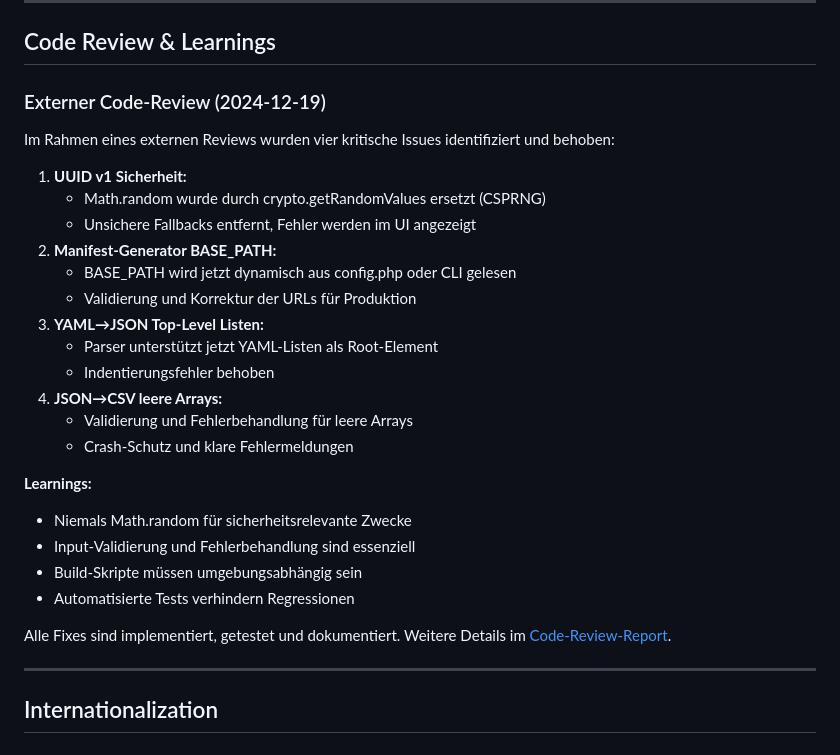
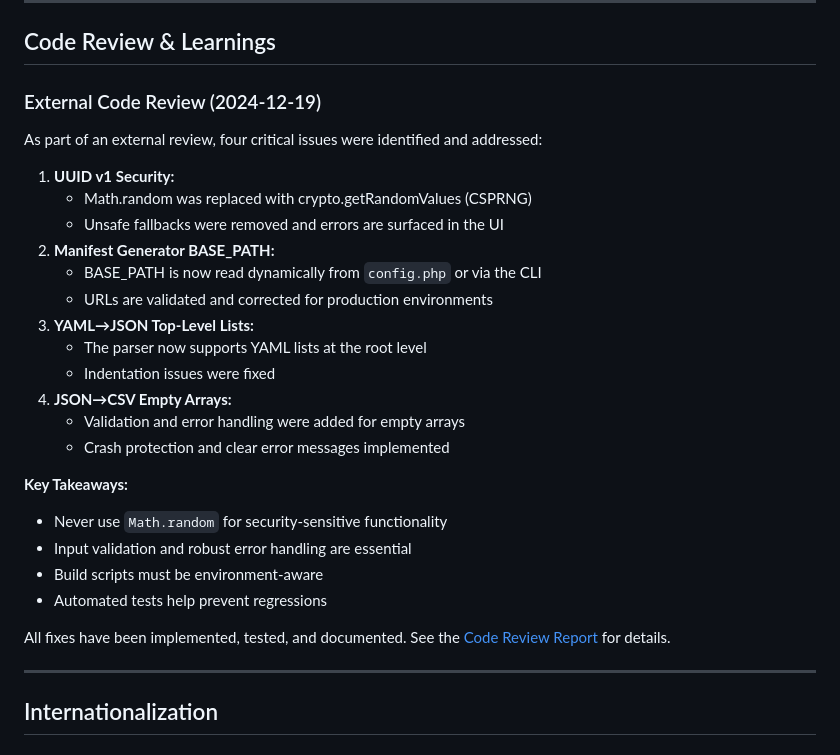
Before and after one commit to RamonKaes/WebDev-Tools, a Markdown page: README.md, the part around the change. Rendered like a GitHub page.

Commit message:
docs: Translate README to English (Code Review & Learnings)

```diff
--- a/README.md
+++ b/README.md
@@ -214,30 +214,30 @@ WebDev-Tools adheres to established industry specifications to ensure reliabilit
 
 ## Code Review & Learnings
 
-### Externer Code-Review (2024-12-19)
+### External Code Review (2024-12-19)
 
-Im Rahmen eines externen Reviews wurden vier kritische Issues identifiziert und behoben:
+As part of an external review, four critical issues were identified and addressed:
 
-1. **UUID v1 Sicherheit:**
-   - Math.random wurde durch crypto.getRandomValues ersetzt (CSPRNG)
-   - Unsichere Fallbacks entfernt, Fehler werden im UI angezeigt
-2. **Manifest-Generator BASE_PATH:**
-   - BASE_PATH wird jetzt dynamisch aus config.php oder CLI gelesen
-   - Validierung und Korrektur der URLs für Produktion
-3. **YAML→JSON Top-Level Listen:**
-   - Parser unterstützt jetzt YAML-Listen als Root-Element
-   - Indentierungsfehler behoben
-4. **JSON→CSV leere Arrays:**
-   - Validierung und Fehlerbehandlung für leere Arrays
-   - Crash-Schutz und klare Fehlermeldungen
+1. **UUID v1 Security:**
+   - Math.random was replaced with crypto.getRandomValues (CSPRNG)
+   - Unsafe fallbacks were removed and errors are surfaced in the UI
+2. **Manifest Generator BASE_PATH:**
+   - BASE_PATH is now read dynamically from `config.php` or via the CLI
+   - URLs are validated and corrected for production environments
+3. **YAML→JSON Top-Level Lists:**
+   - The parser now supports YAML lists at the root level
+   - Indentation issues were fixed
+4. **JSON→CSV Empty Arrays:**
+   - Validation and error handling were added for empty arrays
+   - Crash protection and clear error messages implemented
 
-**Learnings:**
-- Niemals Math.random für sicherheitsrelevante Zwecke
-- Input-Validierung und Fehlerbehandlung sind essenziell
-- Build-Skripte müssen umgebungsabhängig sein
-- Automatisierte Tests verhindern Regressionen
+**Key Takeaways:**
+- Never use `Math.random` for security-sensitive functionality
+- Input validation and robust error handling are essential
+- Build scripts must be environment-aware
+- Automated tests help prevent regressions
 
-Alle Fixes sind implementiert, getestet und dokumentiert. Weitere Details im [Code-Review-Report](CODE_REVIEW_REPORT.md).
+All fixes have been implemented, tested, and documented. See the [Code Review Report](CODE_REVIEW_REPORT.md) for details.
 
 ---
 
```
